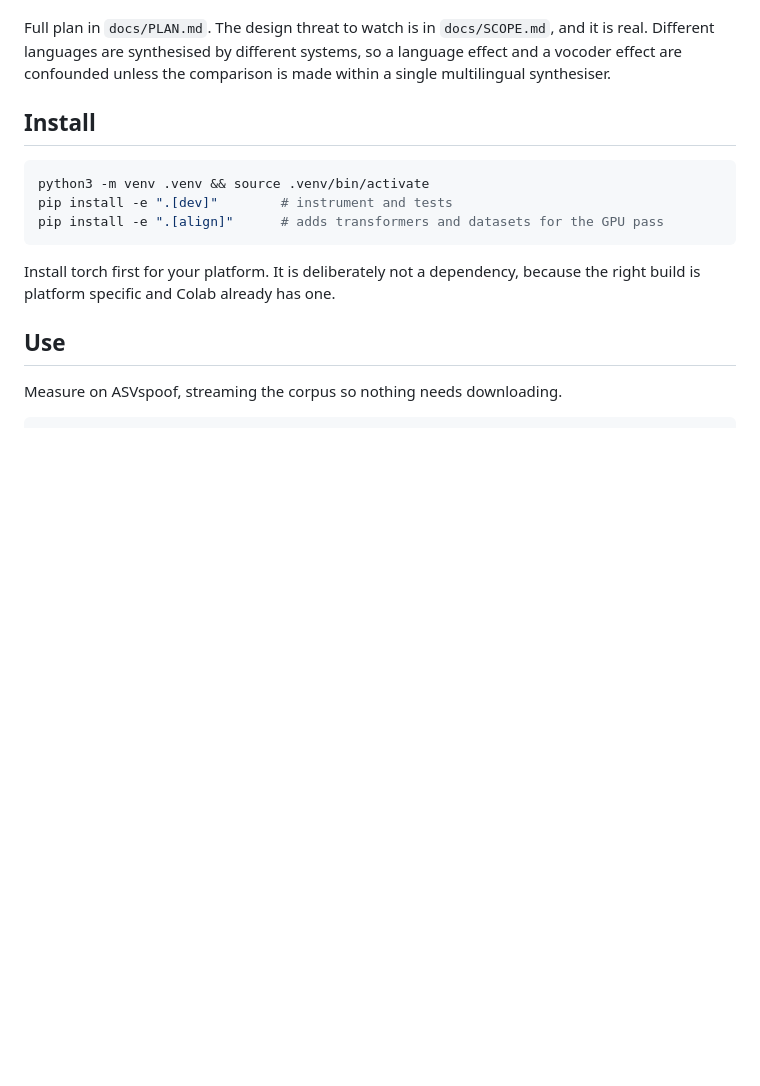
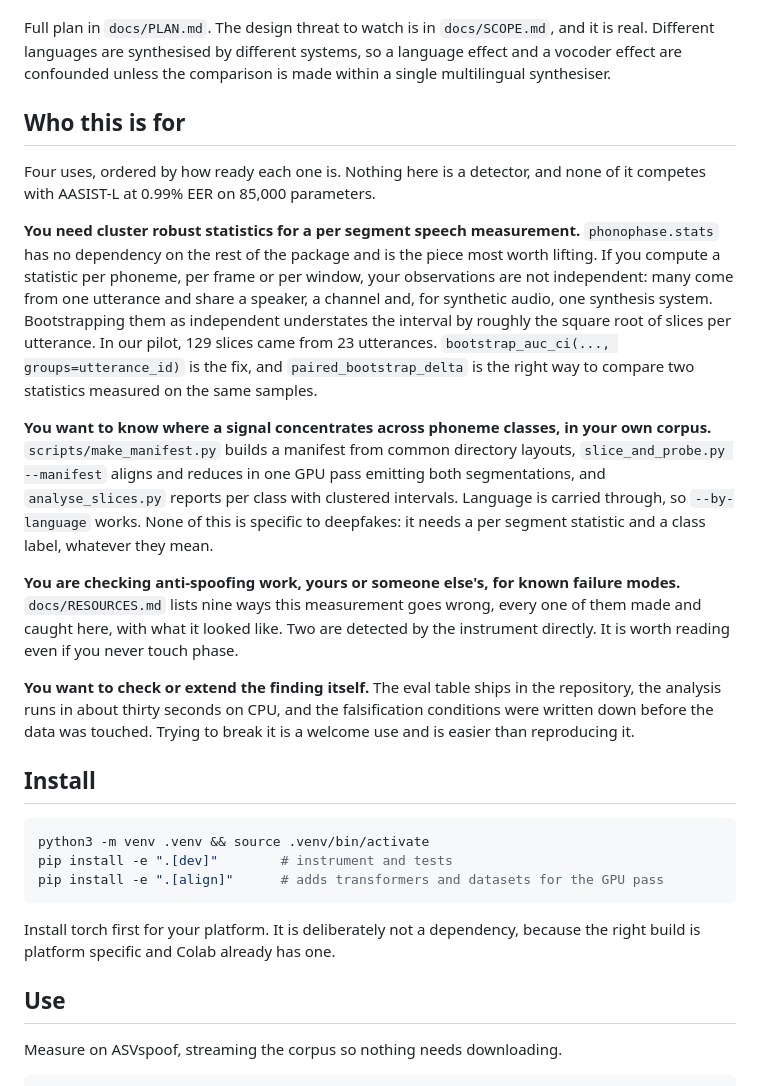
Before and after one commit to dwinzg/phonophase, a Markdown page: README.md, the part around one of its changes. Drawn GitHub-style; blank space fills up the shorter version.

```diff
--- a/README.md
+++ b/README.md
@@ -75,6 +75,41 @@ Full plan in `docs/PLAN.md`. The design threat to watch is in `docs/SCOPE.md`,
 and it is real. Different languages are synthesised by different systems, so a
 language effect and a vocoder effect are confounded unless the comparison is
 made within a single multilingual synthesiser.
+
+## Who this is for
+
+Four uses, ordered by how ready each one is. Nothing here is a detector, and
+none of it competes with AASIST-L at 0.99% EER on 85,000 parameters.
+
+**You need cluster robust statistics for a per segment speech measurement.**
+`phonophase.stats` has no dependency on the rest of the package and is the piece
+most worth lifting. If you compute a statistic per phoneme, per frame or per
+window, your observations are not independent: many come from one utterance and
+share a speaker, a channel and, for synthetic audio, one synthesis system.
+Bootstrapping them as independent understates the interval by roughly the square
+root of slices per utterance. In our pilot, 129 slices came from 23 utterances.
+`bootstrap_auc_ci(..., groups=utterance_id)` is the fix, and
+`paired_bootstrap_delta` is the right way to compare two statistics measured on
+the same samples.
+
+**You want to know where a signal concentrates across phoneme classes, in your
+own corpus.** `scripts/make_manifest.py` builds a manifest from common directory
+layouts, `slice_and_probe.py --manifest` aligns and reduces in one GPU pass
+emitting both segmentations, and `analyse_slices.py` reports per class with
+clustered intervals. Language is carried through, so `--by-language` works. None
+of this is specific to deepfakes: it needs a per segment statistic and a class
+label, whatever they mean.
+
+**You are checking anti-spoofing work, yours or someone else's, for known
+failure modes.** `docs/RESOURCES.md` lists nine ways this measurement goes
+wrong, every one of them made and caught here, with what it looked like. Two are
+detected by the instrument directly. It is worth reading even if you never touch
+phase.
+
+**You want to check or extend the finding itself.** The eval table ships in the
+repository, the analysis runs in about thirty seconds on CPU, and the
+falsification conditions were written down before the data was touched. Trying
+to break it is a welcome use and is easier than reproducing it.
 
 ## Install
 
```
Also changed, not shown: other parts of README.md (+61 -0 lines).
